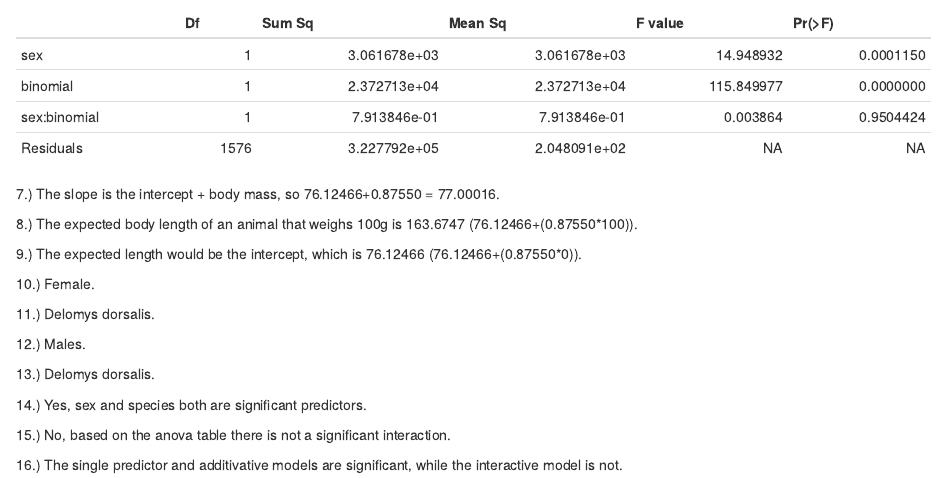
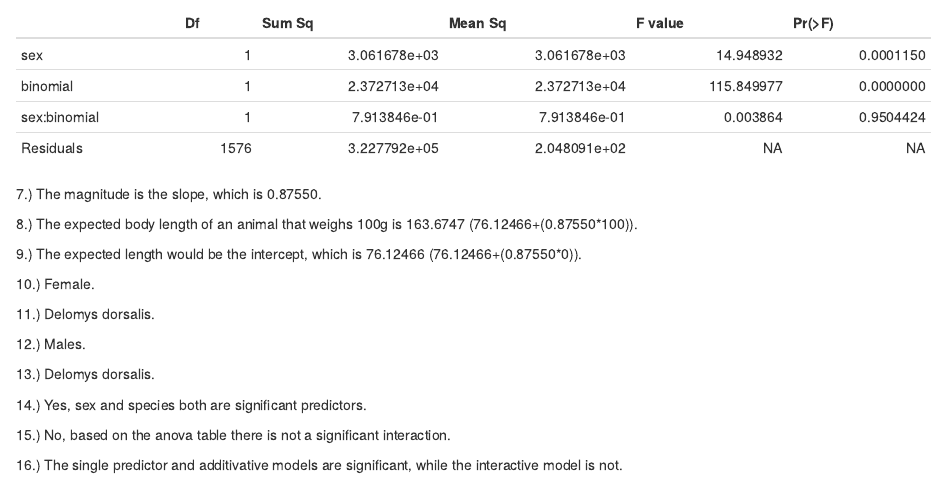
Before and after one commit to JulianaBerube/environmental_data, an R Markdown document (assignments/Data_Analysis_Final.Rmd): the page in a window 1100 px wide, from 11210 px down. Rendered offline with R 4.5, knitr and Pandoc, with nearby package versions.

Commit message:
Edit to final

````diff
--- a/assignments/Data_Analysis_Final.Rmd
+++ b/assignments/Data_Analysis_Final.Rmd
@@ -135,7 +135,7 @@ knitr::kable(anova(fit4))
 knitr::kable(anova(fit5))
 ```
 
-7.) The slope is the intercept + body mass, so 76.12466+0.87550 = 77.00016.
+7.) The magnitude is the slope, which is 0.87550.
 
 8.) The expected body length of an animal that weighs 100g is 163.6747 (76.12466+(0.87550*100)).
 
````
Also changed, not shown: docs/index.Rmd (line endings or trailing spaces), 6 other files.
